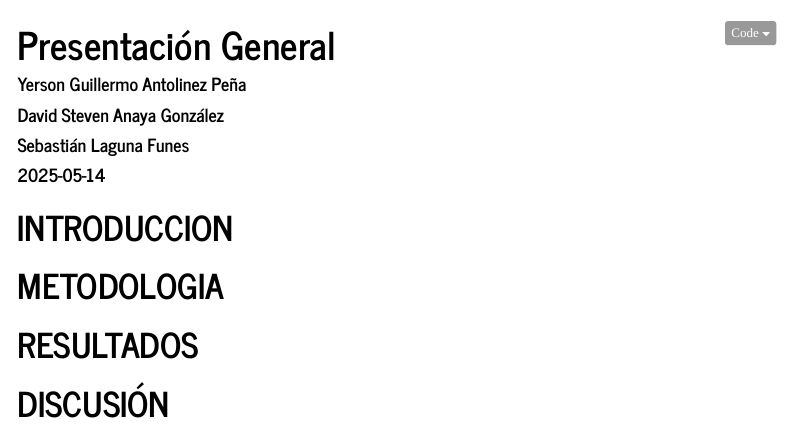
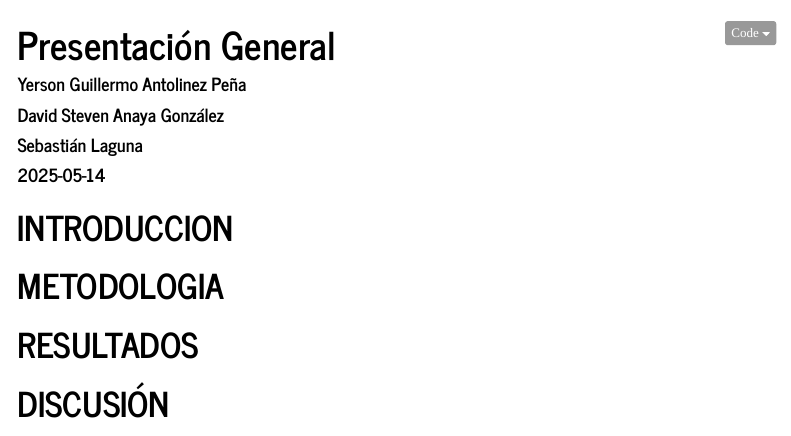
Before and after one commit to DSag31/Proyecto_Estadistica_I, an R Markdown document (R/R Markdown/Presentacion General.Rmd): the page in a window 1100 px wide, from its top. Rendered offline with R 4.5, knitr and Pandoc, with nearby package versions; menus at the side of the page are left out.

Commit message:
Update Presentacion General.Rmd

```diff
--- a/R/R Markdown/Presentacion General.Rmd
+++ b/R/R Markdown/Presentacion General.Rmd
@@ -3,7 +3,7 @@ title: "Presentación General"
 author:
   - "Yerson Guillermo Antolinez Peña"
   - "David Steven Anaya González"
-  - "Sebastián Laguna Funes"
+  - "Sebastián Laguna"
 date: "2025-05-14"
 output:
   html_document:
```
